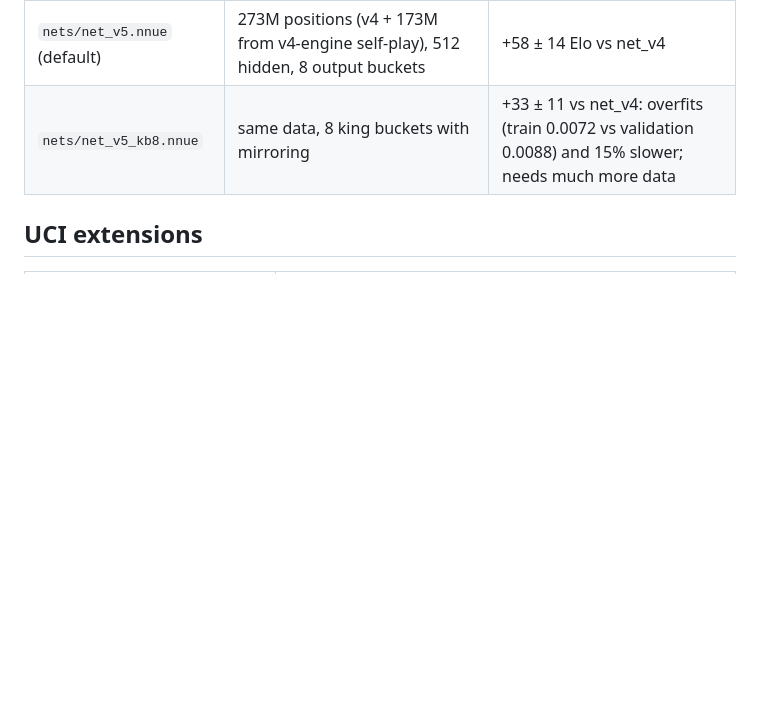
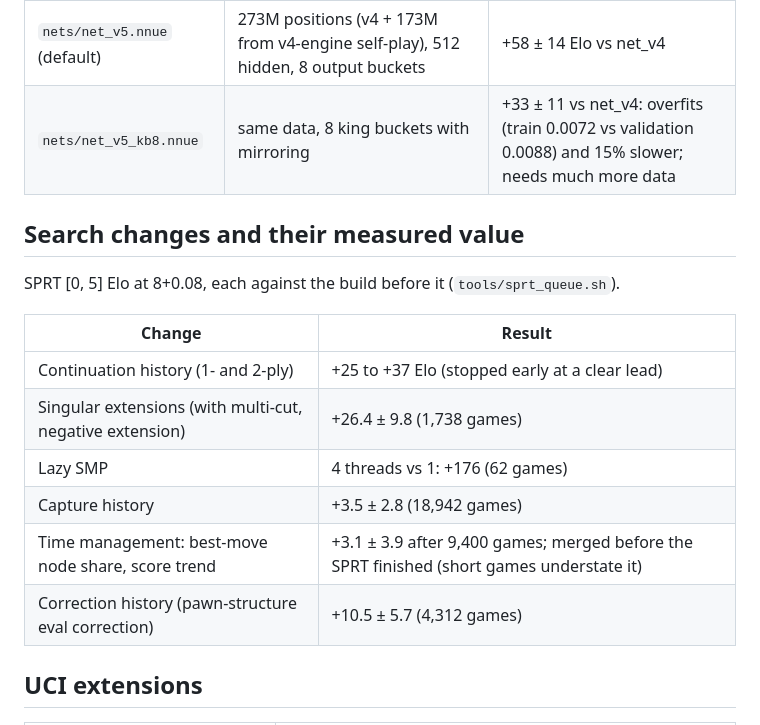
Before and after one commit to kagsteiner/dark-c-helmet, a Markdown page: DEVELOPMENT.md, the part around the change. Drawn GitHub-style; blank space fills up the shorter version.

Commit message:
DEVELOPMENT.md: table of search changes and their SPRT results
Correction history (merged as fast-forward from feature/corrhist): +10.5 +/- 5.7 Elo,
SPRT [0,5] accepted in 4,312 games at 8+0.08.

Co-Authored-By: Claude Opus 5.5 <noreply@anthropic.com>

```diff
--- a/DEVELOPMENT.md
+++ b/DEVELOPMENT.md
@@ -138,6 +138,19 @@ Nets so far:
 | `nets/net_v5.nnue` (default) | 273M positions (v4 + 173M from v4-engine self-play), 512 hidden, 8 output buckets | +58 ± 14 Elo vs net_v4 |
 | `nets/net_v5_kb8.nnue` | same data, 8 king buckets with mirroring | +33 ± 11 vs net_v4: overfits (train 0.0072 vs validation 0.0088) and 15% slower; needs much more data |
 
+## Search changes and their measured value
+
+SPRT [0, 5] Elo at 8+0.08, each against the build before it (`tools/sprt_queue.sh`).
+
+| Change | Result |
+|---|---|
+| Continuation history (1- and 2-ply) | +25 to +37 Elo (stopped early at a clear lead) |
+| Singular extensions (with multi-cut, negative extension) | +26.4 ± 9.8 (1,738 games) |
+| Lazy SMP | 4 threads vs 1: +176 (62 games) |
+| Capture history | +3.5 ± 2.8 (18,942 games) |
+| Time management: best-move node share, score trend | +3.1 ± 3.9 after 9,400 games; merged before the SPRT finished (short games understate it) |
+| Correction history (pawn-structure eval correction) | +10.5 ± 5.7 (4,312 games) |
+
 ## UCI extensions
 
 | Command | Purpose |
```
